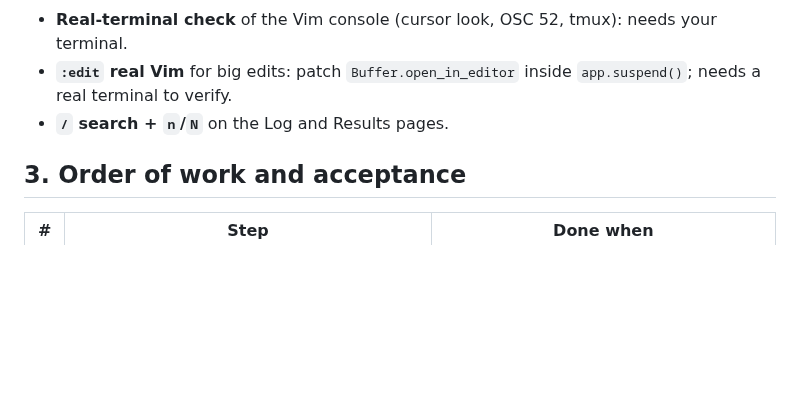
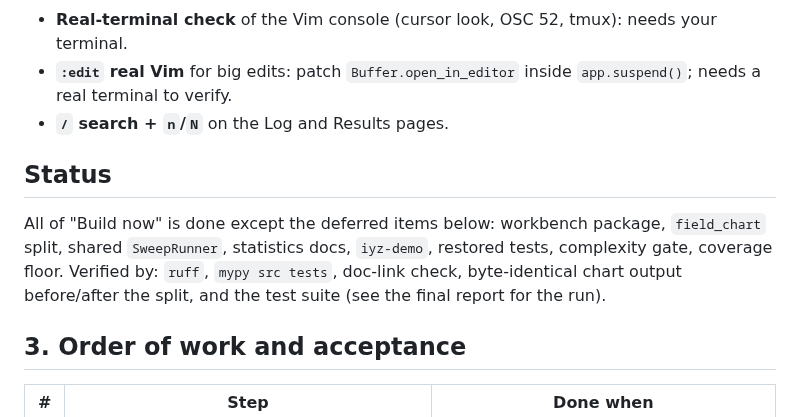
Before and after one commit to raiyiz/iyzee, a Markdown page: docs/PLAN-analysis-polish.md, the part around the change. GitHub-like rendering; blank space fills up the shorter version.

Commit message:
docs(plan): mark the analysis polish plan as built

```diff
--- a/docs/PLAN-analysis-polish.md
+++ b/docs/PLAN-analysis-polish.md
@@ -52,6 +52,13 @@
   needs a real terminal to verify.
 - **`/` search + `n`/`N`** on the Log and Results pages.
 
+## Status
+
+All of "Build now" is done except the deferred items below: workbench package, `field_chart` split,
+shared `SweepRunner`, statistics docs, `iyz-demo`, restored tests, complexity gate, coverage floor.
+Verified by: `ruff`, `mypy src tests`, doc-link check, byte-identical chart output before/after the
+split, and the test suite (see the final report for the run).
+
 ## 3. Order of work and acceptance
 
 | # | Step | Done when |
```
